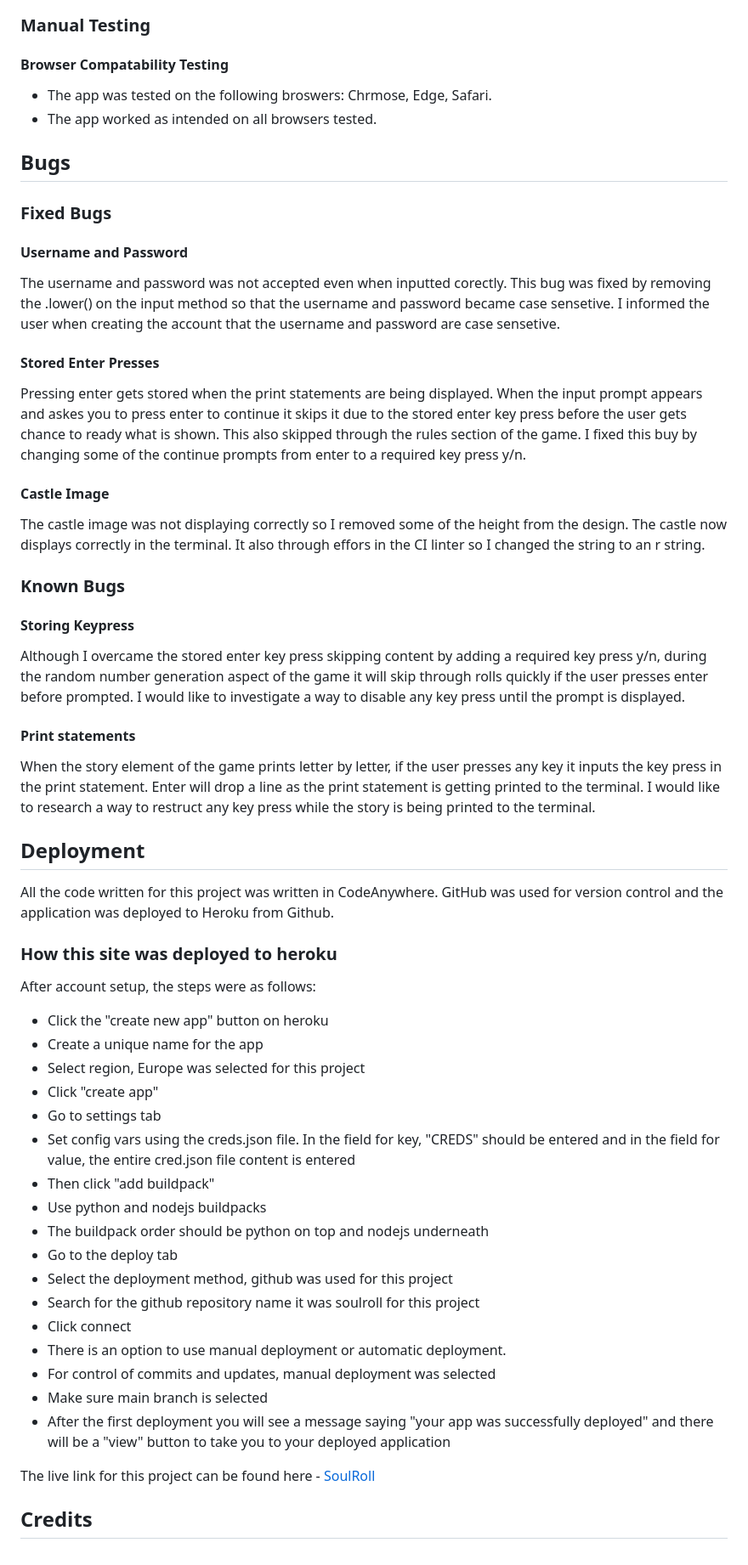
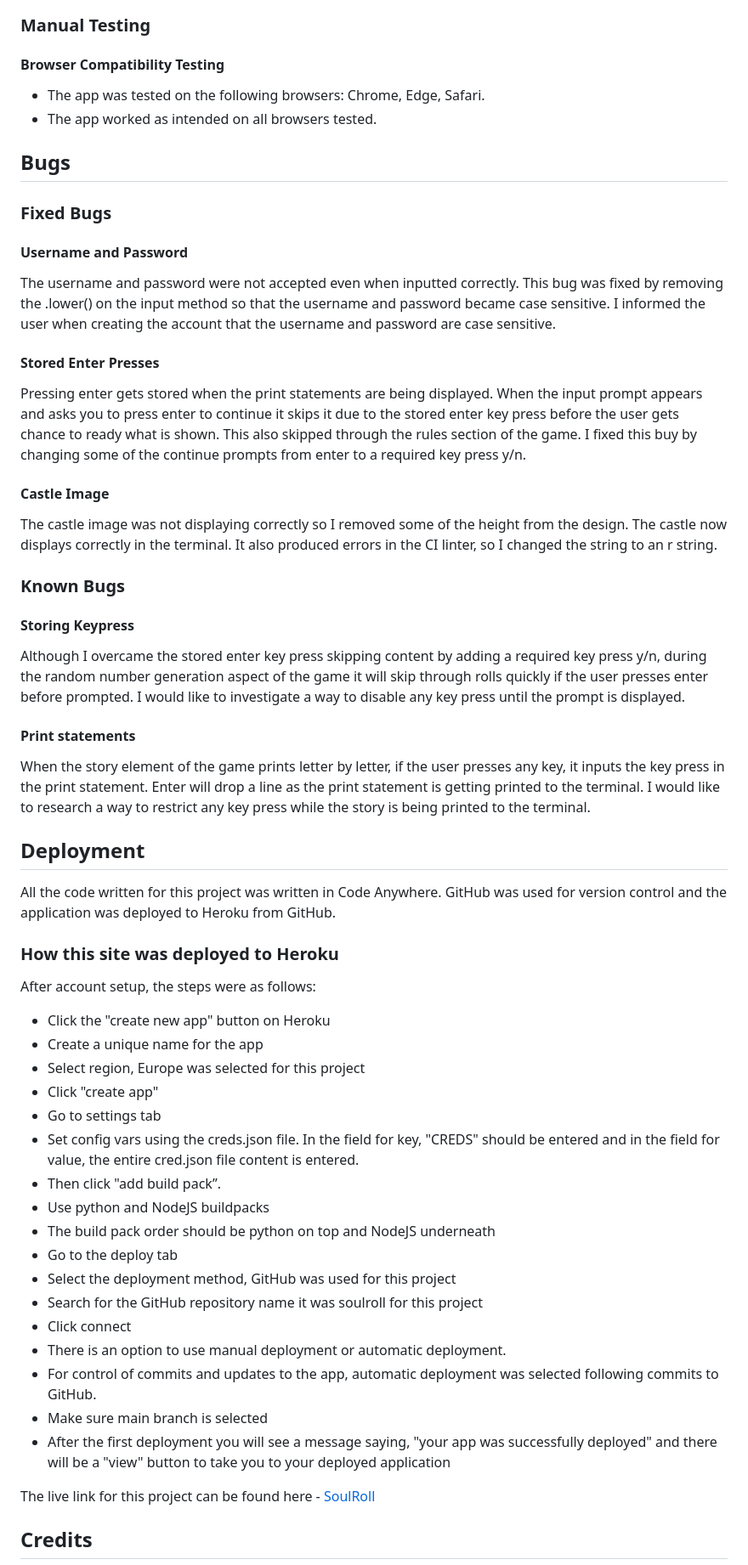
Before and after one commit to MartinBradbury/soulroll, a Markdown page: README.md, the part around one of its changes. Shown at 85% size. Drawn GitHub-style.

Commit message:
checked readme for spelling and grammar

```diff
--- a/README.md
+++ b/README.md
@@ -269,9 +271,9 @@ colour scheme for accesibility score and value.
 
 ### Manual Testing
 
-#### Browser Compatability Testing
+#### Browser Compatibility Testing
 
-- The app was tested on the following broswers: Chrmose, Edge, Safari.
+- The app was tested on the following browsers: Chrome, Edge, Safari.
 - The app worked as intended on all browsers tested.
 
 ## Bugs
@@ -279,13 +281,13 @@ colour scheme for accesibility score and value.
 ### Fixed Bugs
 
 #### Username and Password
-The username and password was not accepted even when inputted corectly. This bug was fixed by removing the .lower() on the input method so that the username and password became case sensetive. I informed the user when creating the account that the username and password are case sensetive.
+The username and password were not accepted even when inputted correctly. This bug was fixed by removing the .lower() on the input method so that the username and password became case sensitive. I informed the user when creating the account that the username and password are case sensitive.
 
 #### Stored Enter Presses
-Pressing enter gets stored when the print statements are being displayed. When the input prompt appears and askes you to press enter to continue it skips it due to the stored enter key press before the user gets chance to ready what is shown. This also skipped through the rules section of the game. I fixed this buy by changing some of the continue prompts from enter to a required key press y/n.
+Pressing enter gets stored when the print statements are being displayed. When the input prompt appears and asks you to press enter to continue it skips it due to the stored enter key press before the user gets chance to ready what is shown. This also skipped through the rules section of the game. I fixed this buy by changing some of the continue prompts from enter to a required key press y/n.
 
 #### Castle Image
-The castle image was not displaying correctly so I removed some of the height from the design. The castle now displays correctly in the terminal. It also through effors in the CI linter so I changed the string to an r string.
+The castle image was not displaying correctly so I removed some of the height from the design. The castle now displays correctly in the terminal. It also produced errors in the CI linter, so I changed the string to an r string.
 
 ### Known Bugs
 
@@ -293,34 +295,33 @@ The castle image was not displaying correctly so I removed some of the height fr
 Although I overcame the stored enter key press skipping content by adding a required key press y/n, during the random number generation aspect of the game it will skip through rolls quickly if the user presses enter before prompted. I would like to investigate a way to disable any key press until the prompt is displayed.
 
 #### Print statements
-When the story element of the game prints letter by letter, if the user presses any key it inputs the key press in the print statement. Enter will drop a line as the print statement is getting printed to the terminal. I would like to research a way to restruct any key press while the story is being printed to the terminal.
-
+When the story element of the game prints letter by letter, if the user presses any key, it inputs the key press in the print statement. Enter will drop a line as the print statement is getting printed to the terminal. I would like to research a way to restrict any key press while the story is being printed to the terminal.
 
 ## Deployment
 
-All the code written for this project was written in CodeAnywhere. GitHub was used for version control and the application was deployed to Heroku from Github.
+All the code written for this project was written in Code Anywhere. GitHub was used for version control and the application was deployed to Heroku from GitHub.
 
-### How this site was deployed to heroku
+### How this site was deployed to Heroku
 
 After account setup, the steps were as follows:
 
-- Click the "create new app" button on heroku
+- Click the "create new app" button on Heroku
 - Create a unique name for the app
 - Select region, Europe was selected for this project
 - Click "create app"
 - Go to settings tab
-- Set config vars using the creds.json file. In the field for key, "CREDS" should be entered and in the field for value, the entire cred.json file content is entered
-- Then click "add buildpack"
-- Use python and nodejs buildpacks
-- The buildpack order should be python on top and nodejs underneath
+- Set config vars using the creds.json file. In the field for key, "CREDS" should be entered and in the field for value, the entire cred.json file content is entered.
+- Then click "add build pack”.
+- Use python and NodeJS buildpacks
+- The build pack order should be python on top and NodeJS underneath
 - Go to the deploy tab
-- Select the deployment method, github was used for this project
-- Search for the github repository name it was soulroll for this project
+- Select the deployment method, GitHub was used for this project
+- Search for the GitHub repository name it was soulroll for this project
 - Click connect
 - There is an option to use manual deployment or automatic deployment.
-- For control of commits and updates, manual deployment was selected
+- For control of commits and updates to the app, automatic deployment was selected following commits to GitHub.
 - Make sure main branch is selected
-- After the first deployment you will see a message saying "your app was successfully deployed" and there will be a "view" button to take you to your deployed application
+- After the first deployment you will see a message saying, "your app was successfully deployed" and there will be a "view" button to take you to your deployed application
 
 The live link for this project can be found here - [SoulRoll](https://soulroll-5cad4e0173ff.herokuapp.com/)
 
```
Also changed, not shown: other parts of README.md (+50 -48 lines).
